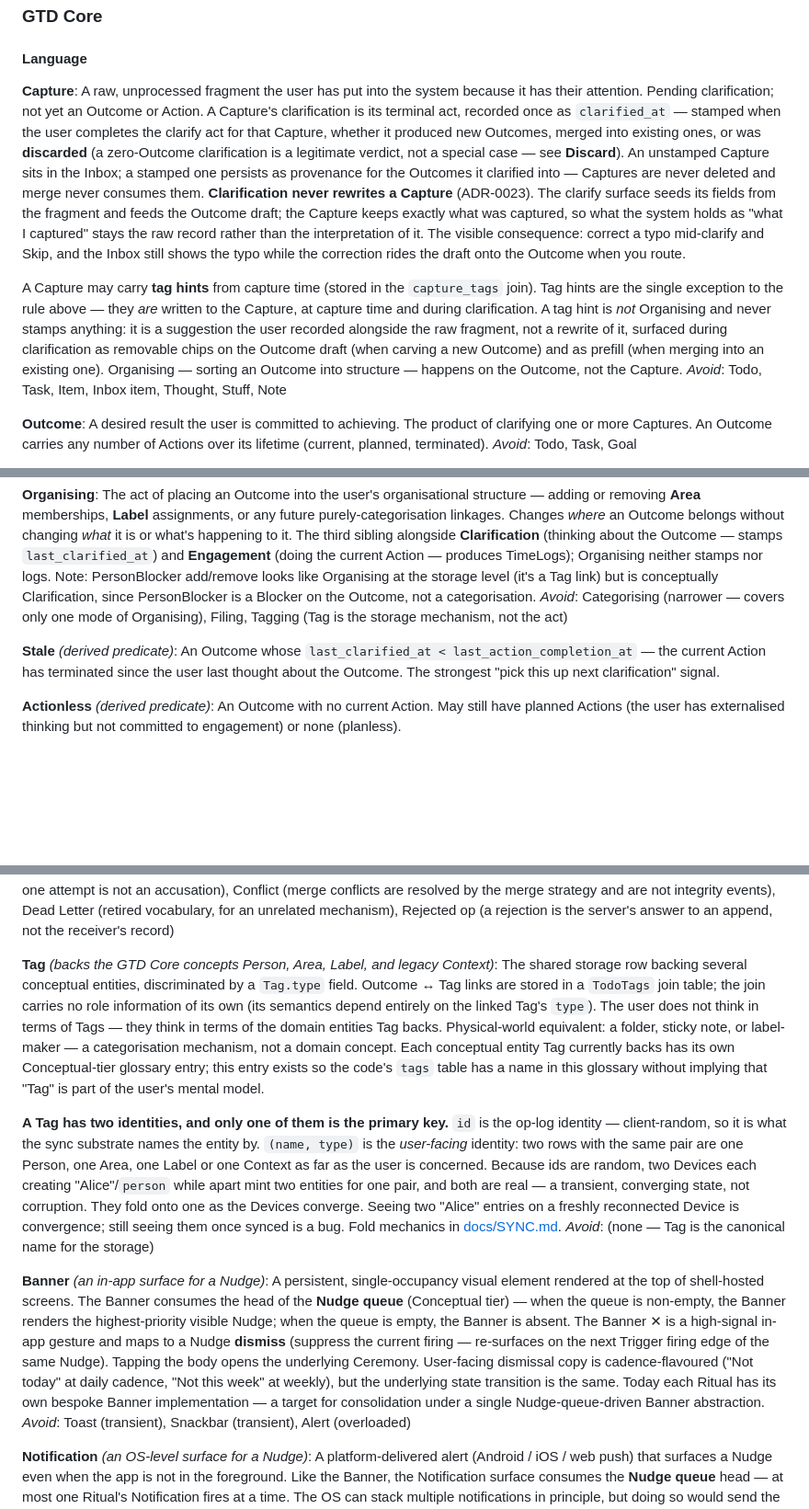
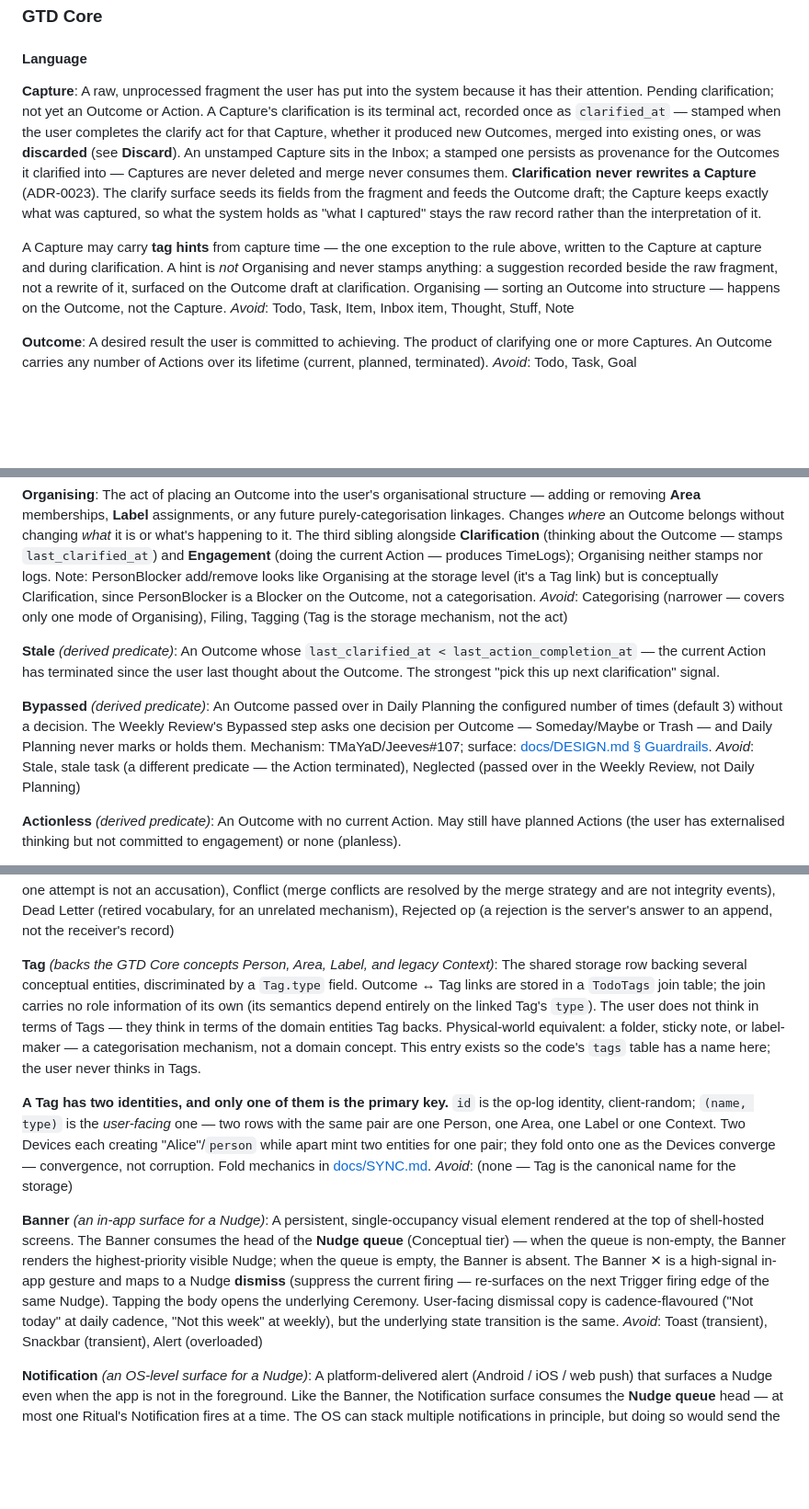
Before and after one commit to TMaYaD/Jeeves, a Markdown page: CONTEXT.md, 3 parts joined by grey strips. Shown at 92% size. GitHub-like rendering; blank space fills up the shorter version.

```diff
--- a/CONTEXT.md
+++ b/CONTEXT.md
@@ -34,10 +34,10 @@ Prospective renames considered and **deferred**, pending legacy cleanup:
 #### Language
 
 **Capture**:
-A raw, unprocessed fragment the user has put into the system because it has their attention. Pending clarification; not yet an Outcome or Action. A Capture's clarification is its terminal act, recorded once as `clarified_at` — stamped when the user completes the clarify act for that Capture, whether it produced new Outcomes, merged into existing ones, or was **discarded** (a zero-Outcome clarification is a legitimate verdict, not a special case — see **Discard**). An unstamped Capture sits in the Inbox; a stamped one persists as provenance for the Outcomes it clarified into — Captures are never deleted and merge never consumes them.
-**Clarification never rewrites a Capture** (ADR-0023). The clarify surface seeds its fields from the fragment and feeds the Outcome draft; the Capture keeps exactly what was captured, so what the system holds as "what I captured" stays the raw record rather than the interpretation of it. The visible consequence: correct a typo mid-clarify and Skip, and the Inbox still shows the typo while the correction rides the draft onto the Outcome when you route.
+A raw, unprocessed fragment the user has put into the system because it has their attention. Pending clarification; not yet an Outcome or Action. A Capture's clarification is its terminal act, recorded once as `clarified_at` — stamped when the user completes the clarify act for that Capture, whether it produced new Outcomes, merged into existing ones, or was **discarded** (see **Discard**). An unstamped Capture sits in the Inbox; a stamped one persists as provenance for the Outcomes it clarified into — Captures are never deleted and merge never consumes them.
+**Clarification never rewrites a Capture** (ADR-0023). The clarify surface seeds its fields from the fragment and feeds the Outcome draft; the Capture keeps exactly what was captured, so what the system holds as "what I captured" stays the raw record rather than the interpretation of it.
 
-A Capture may carry **tag hints** from capture time (stored in the `capture_tags` join). Tag hints are the single exception to the rule above — they *are* written to the Capture, at capture time and during clarification. A tag hint is *not* Organising and never stamps anything: it is a suggestion the user recorded alongside the raw fragment, not a rewrite of it, surfaced during clarification as removable chips on the Outcome draft (when carving a new Outcome) and as prefill (when merging into an existing one). Organising — sorting an Outcome into structure — happens on the Outcome, not the Capture.
+A Capture may carry **tag hints** from capture time — the one exception to the rule above, written to the Capture at capture and during clarification. A hint is *not* Organising and never stamps anything: a suggestion recorded beside the raw fragment, not a rewrite of it, surfaced on the Outcome draft at clarification. Organising — sorting an Outcome into structure — happens on the Outcome, not the Capture.
 _Avoid_: Todo, Task, Item, Inbox item, Thought, Stuff, Note
 
 **Outcome**:
@@ -112,6 +112,10 @@ _Avoid_: Categorising (narrower — covers only one mode of Organising), Filing,
 **Stale** *(derived predicate)*:
 An Outcome whose `last_clarified_at < last_action_completion_at` — the current Action has terminated since the user last thought about the Outcome. The strongest "pick this up next clarification" signal.
 
+**Bypassed** *(derived predicate)*:
+An Outcome passed over in Daily Planning the configured number of times (default 3) without a decision. The Weekly Review's Bypassed step asks one decision per Outcome — Someday/Maybe or Trash — and Daily Planning never marks or holds them. Mechanism: TMaYaD/Jeeves#107; surface: [docs/DESIGN.md § Guardrails](docs/DESIGN.md#guardrails--nudges-never-blocks).
+_Avoid_: Stale, stale task (a different predicate — the Action terminated), Neglected (passed over in the Weekly Review, not Daily Planning)
+
 **Actionless** *(derived predicate)*:
 An Outcome with no current Action. May still have planned Actions (the user has externalised thinking but not committed to engagement) or none (planless).
 
@@ -384,13 +394,13 @@ What a Device records when the log it was served cannot be reconciled with the c
 _Avoid_: Sync error (a transport failure of one attempt is not an accusation), Conflict (merge conflicts are resolved by the merge strategy and are not integrity events), Dead Letter (retired vocabulary, for an unrelated mechanism), Rejected op (a rejection is the server's answer to an append, not the receiver's record)
 
 **Tag** *(backs the GTD Core concepts Person, Area, Label, and legacy Context)*:
-The shared storage row backing several conceptual entities, discriminated by a `Tag.type` field. Outcome ↔ Tag links are stored in a `TodoTags` join table; the join carries no role information of its own (its semantics depend entirely on the linked Tag's `type`). The user does not think in terms of Tags — they think in terms of the domain entities Tag backs. Physical-world equivalent: a folder, sticky note, or label-maker — a categorisation mechanism, not a domain concept. Each conceptual entity Tag currently backs has its own Conceptual-tier glossary entry; this entry exists so the code's `tags` table has a name in this glossary without implying that "Tag" is part of the user's mental model.
+The shared storage row backing several conceptual entities, discriminated by a `Tag.type` field. Outcome ↔ Tag links are stored in a `TodoTags` join table; the join carries no role information of its own (its semantics depend entirely on the linked Tag's `type`). The user does not think in terms of Tags — they think in terms of the domain entities Tag backs. Physical-world equivalent: a folder, sticky note, or label-maker — a categorisation mechanism, not a domain concept. This entry exists so the code's `tags` table has a name here; the user never thinks in Tags.
 
-**A Tag has two identities, and only one of them is the primary key.** `id` is the op-log identity — client-random, so it is what the sync substrate names the entity by. `(name, type)` is the *user-facing* identity: two rows with the same pair are one Person, one Area, one Label or one Context as far as the user is concerned. Because ids are random, two Devices each creating "Alice"/`person` while apart mint two entities for one pair, and both are real — a transient, converging state, not corruption. They fold onto one as the Devices converge. Seeing two "Alice" entries on a freshly reconnected Device is convergence; still seeing them once synced is a bug. Fold mechanics in [docs/SYNC.md](docs/SYNC.md).
+**A Tag has two identities, and only one of them is the primary key.** `id` is the op-log identity, client-random; `(name, type)` is the *user-facing* one — two rows with the same pair are one Person, one Area, one Label or one Context. Two Devices each creating "Alice"/`person` while apart mint two entities for one pair; they fold onto one as the Devices converge — convergence, not corruption. Fold mechanics in [docs/SYNC.md](docs/SYNC.md).
 _Avoid_: (none — Tag is the canonical name for the storage)
 
 **Banner** *(an in-app surface for a Nudge)*:
-A persistent, single-occupancy visual element rendered at the top of shell-hosted screens. The Banner consumes the head of the **Nudge queue** (Conceptual tier) — when the queue is non-empty, the Banner renders the highest-priority visible Nudge; when the queue is empty, the Banner is absent. The Banner ✕ is a high-signal in-app gesture and maps to a Nudge **dismiss** (suppress the current firing — re-surfaces on the next Trigger firing edge of the same Nudge). Tapping the body opens the underlying Ceremony. User-facing dismissal copy is cadence-flavoured ("Not today" at daily cadence, "Not this week" at weekly), but the underlying state transition is the same. Today each Ritual has its own bespoke Banner implementation — a target for consolidation under a single Nudge-queue-driven Banner abstraction.
+A persistent, single-occupancy visual element rendered at the top of shell-hosted screens. The Banner consumes the head of the **Nudge queue** (Conceptual tier) — when the queue is non-empty, the Banner renders the highest-priority visible Nudge; when the queue is empty, the Banner is absent. The Banner ✕ is a high-signal in-app gesture and maps to a Nudge **dismiss** (suppress the current firing — re-surfaces on the next Trigger firing edge of the same Nudge). Tapping the body opens the underlying Ceremony. User-facing dismissal copy is cadence-flavoured ("Not today" at daily cadence, "Not this week" at weekly), but the underlying state transition is the same.
 _Avoid_: Toast (transient), Snackbar (transient), Alert (overloaded)
 
 **Notification** *(an OS-level surface for a Nudge)*:
```
Also changed, not shown: other parts of CONTEXT.md (+7 -1 lines), docs/DESIGN.md (+14 -2 lines).
